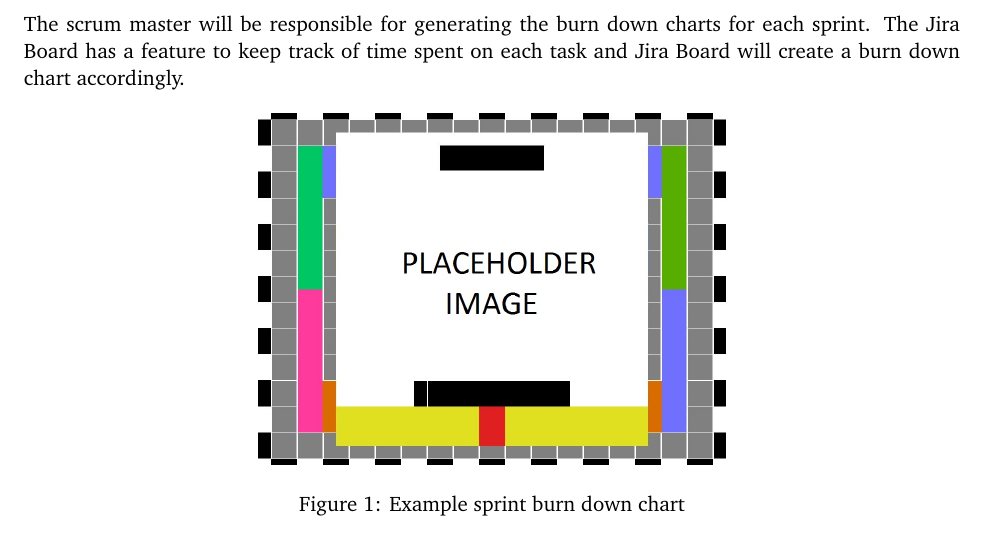
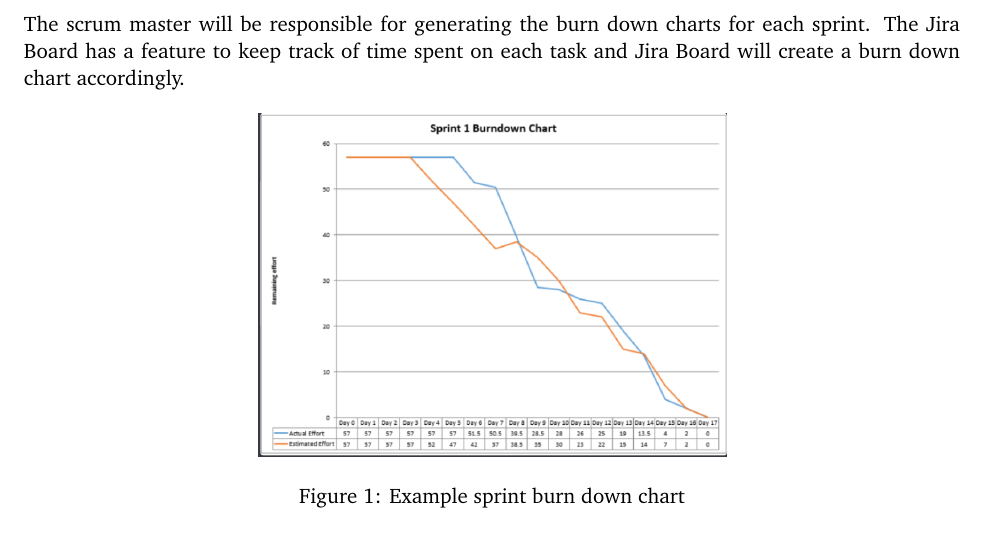
Before and after one commit to tri2401/ARGOOSE, a LaTeX document (documentation/project charter latex/project_charter.tex, which reads documentation/project charter latex/tex/documentation_reporting.tex): part of page 10 of 13, cut so that both start at the same text. Compiled offline with pdfLaTeX.

Commit message:
Update documentation_reporting.tex

```diff
--- a/documentation/project charter latex/tex/documentation_reporting.tex
+++ b/documentation/project charter latex/tex/documentation_reporting.tex
@@ -36,7 +36,7 @@
 
 \begin{figure}[h!]
     \centering
-    \includegraphics[width=0.5\textwidth]{images/test_image}
+    \includegraphics[width=0.5\textwidth]{images/burndown}
     \caption{Example sprint burn down chart}
 \end{figure}
 
```
